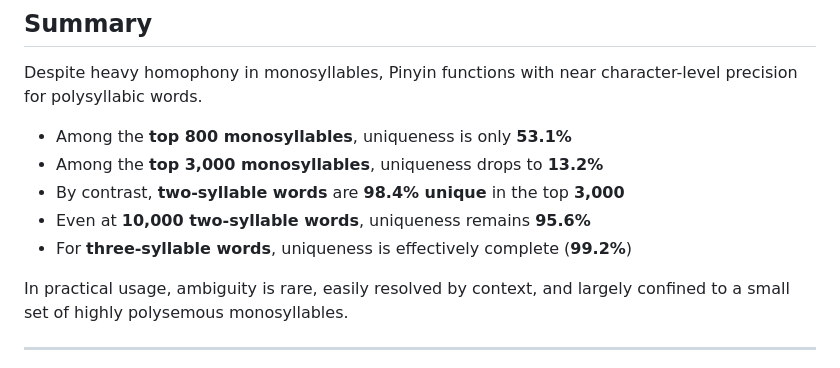
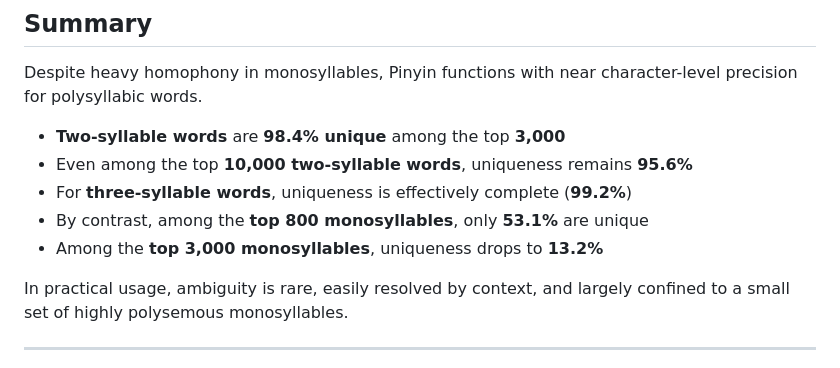
Before and after one commit to alfons/PinyinUniquenessStudy, a Markdown page: README.md, the part around the change. Drawn GitHub-style.

Commit message:
Update site content and styles

```diff
--- a/README.md
+++ b/README.md
@@ -11,11 +11,11 @@ Version 2 — 2026-Jan-06
 
 Despite heavy homophony in monosyllables, Pinyin functions with near character-level precision for polysyllabic words.
 
-- Among the **top 800 monosyllables**, uniqueness is only **53.1%**
+- **Two-syllable words** are **98.4% unique** among the top **3,000**
+- Even among the top **10,000 two-syllable words**, uniqueness remains **95.6%**
+- For **three-syllable words**, uniqueness is effectively complete (**99.2%**)
+- By contrast, among the **top 800 monosyllables**, only **53.1%** are unique
 - Among the **top 3,000 monosyllables**, uniqueness drops to **13.2%**
-- By contrast, **two-syllable words** are **98.4% unique** in the top **3,000**
-- Even at **10,000 two-syllable words**, uniqueness remains **95.6%**
-- For **three-syllable words**, uniqueness is effectively complete (**99.2%**)
 
 In practical usage, ambiguity is rare, easily resolved by context, and largely confined to a small set of highly polysemous monosyllables.
 
```
